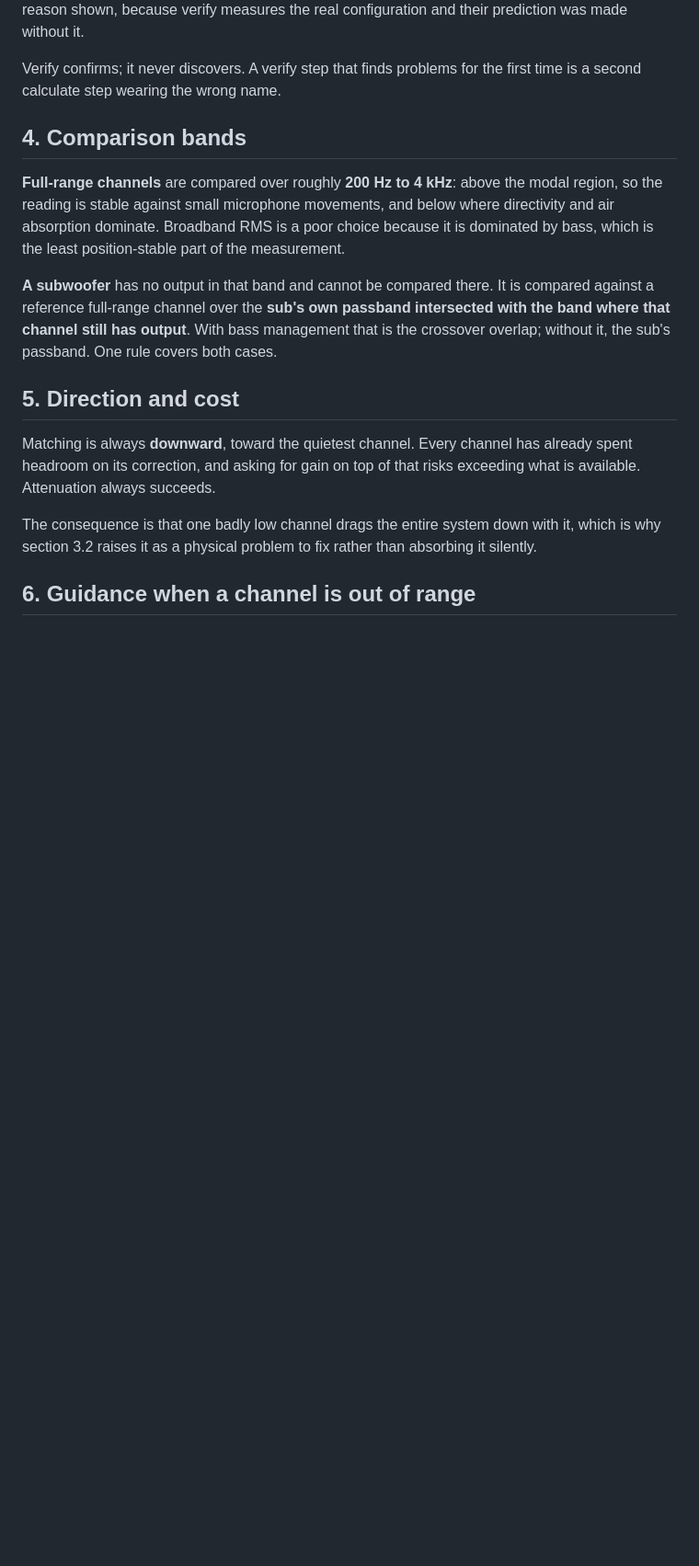
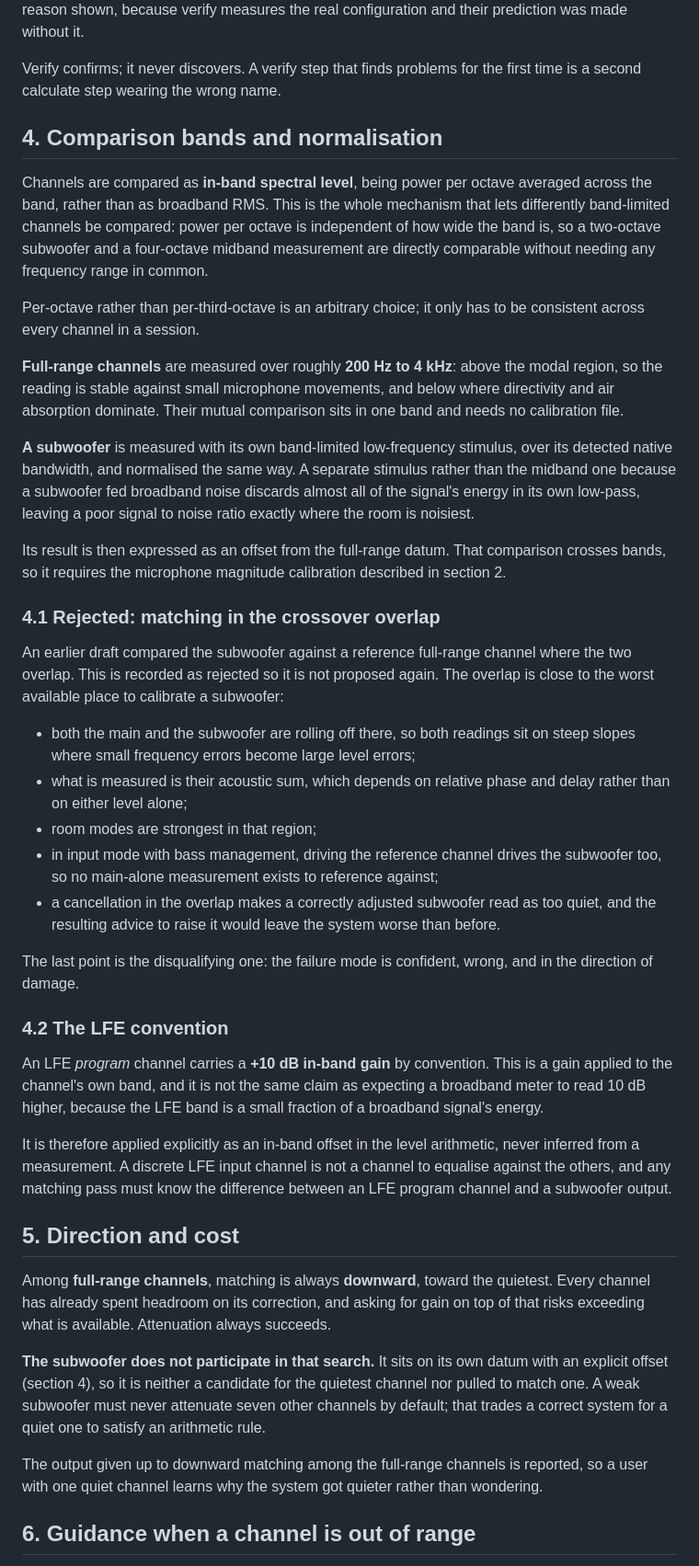
Before and after one commit to WeebLabs/DSPi-Console, a Markdown page: Documentation/room_correction_level_calibration.md, the part around one of its changes. Shown at 92% size. GitHub-like rendering; blank space fills up the shorter version.

Commit message:
Compare the subwoofer by spectral level, not in the crossover overlap
The overlap rule was wrong, and unimplementable in the case that mattered
most. In input mode with bass management, driving the reference channel drives
the subwoofer too, so there is no main-alone measurement in the overlap to
reference against. Both sources are also rolling off there, room modes are
strongest, and what is measured is their acoustic sum rather than either
level. The disqualifying failure is that a cancellation makes a correctly
adjusted subwoofer read as too quiet, so the advice would be to raise it -
confident, wrong, and in the direction of damage. Recorded as rejected so it
is not proposed again.

Channels are now compared as in-band spectral level, power per octave averaged
across the band, rather than broadband RMS. That is band-independent, so a
two-octave subwoofer and a four-octave midband measurement compare directly
and need no frequency range in common. The subwoofer gets its own band-limited
stimulus, because feeding it broadband noise throws away nearly all the
energy in its own low-pass and leaves poor signal to noise exactly where the
room is noisiest.

Separates two things previously conflated as "the gain cancels". The unknown
chain gain is flat and cancels in any comparison; the microphone's magnitude
response is not flat and only cancels within one band. Comparing full-range
channels needs no calibration file, comparing a subwoofer against them does,
and without one the subwoofer result is reported as reduced accuracy.

States the LFE convention as a +10 dB in-band gain applied explicitly in the
arithmetic, which is not the same claim as a broadband meter reading 10 dB
higher, and distinguishes an LFE program channel from a subwoofer output.

A weak subwoofer no longer drags the full-range channels down. It sits on its
own datum and is excluded from the downward search, and being out of range
offers a physical gain change or an explicit uncalibrated continuation.

```diff
--- a/Documentation/room_correction_level_calibration.md
+++ b/Documentation/room_correction_level_calibration.md
@@ -137,29 +146,82 @@ configuration and their prediction was made without it.
 Verify confirms; it never discovers. A verify step that finds problems for the
 first time is a second calculate step wearing the wrong name.
 
-## 4. Comparison bands
+## 4. Comparison bands and normalisation
 
-**Full-range channels** are compared over roughly **200 Hz to 4 kHz**: above the
+Channels are compared as **in-band spectral level**, being power per octave
+averaged across the band, rather than as broadband RMS. This is the whole
+mechanism that lets differently band-limited channels be compared: power per
+octave is independent of how wide the band is, so a two-octave subwoofer and a
+four-octave midband measurement are directly comparable without needing any
+frequency range in common.
+
+Per-octave rather than per-third-octave is an arbitrary choice; it only has to
+be consistent across every channel in a session.
+
+**Full-range channels** are measured over roughly **200 Hz to 4 kHz**: above the
 modal region, so the reading is stable against small microphone movements, and
-below where directivity and air absorption dominate. Broadband RMS is a poor
-choice because it is dominated by bass, which is the least position-stable part
-of the measurement.
+below where directivity and air absorption dominate. Their mutual comparison
+sits in one band and needs no calibration file.
 
-**A subwoofer** has no output in that band and cannot be compared there. It is
-compared against a reference full-range channel over the **sub's own passband
-intersected with the band where that channel still has output**. With bass
-management that is the crossover overlap; without it, the sub's passband. One
-rule covers both cases.
+**A subwoofer** is measured with its own band-limited low-frequency stimulus,
+over its detected native bandwidth, and normalised the same way. A separate
+stimulus rather than the midband one because a subwoofer fed broadband noise
+discards almost all of the signal's energy in its own low-pass, leaving a poor
+signal to noise ratio exactly where the room is noisiest.
+
+Its result is then expressed as an offset from the full-range datum. That
+comparison crosses bands, so it requires the microphone magnitude calibration
+described in section 2.
+
+### 4.1 Rejected: matching in the crossover overlap
+
+An earlier draft compared the subwoofer against a reference full-range channel
+where the two overlap. This is recorded as rejected so it is not proposed
+again. The overlap is close to the worst available place to calibrate a
+subwoofer:
+
+- both the main and the subwoofer are rolling off there, so both readings sit
+  on steep slopes where small frequency errors become large level errors;
+- what is measured is their acoustic sum, which depends on relative phase and
+  delay rather than on either level alone;
+- room modes are strongest in that region;
+- in input mode with bass management, driving the reference channel drives the
+  subwoofer too, so no main-alone measurement exists to reference against;
+- a cancellation in the overlap makes a correctly adjusted subwoofer read as
+  too quiet, and the resulting advice to raise it would leave the system worse
+  than before.
+
+The last point is the disqualifying one: the failure mode is confident, wrong,
+and in the direction of damage.
+
+### 4.2 The LFE convention
+
+An LFE *program* channel carries a **+10 dB in-band gain** by convention. This
+is a gain applied to the channel's own band, and it is not the same claim as
+expecting a broadband meter to read 10 dB higher, because the LFE band is a
+small fraction of a broadband signal's energy.
+
+It is therefore applied explicitly as an in-band offset in the level
+arithmetic, never inferred from a measurement. A discrete LFE input channel is
+not a channel to equalise against the others, and any matching pass must know
+the difference between an LFE program channel and a subwoofer output.
 
 ## 5. Direction and cost
 
-Matching is always **downward**, toward the quietest channel. Every channel has
-already spent headroom on its correction, and asking for gain on top of that
-risks exceeding what is available. Attenuation always succeeds.
+Among **full-range channels**, matching is always **downward**, toward the
+quietest. Every channel has already spent headroom on its correction, and
+asking for gain on top of that risks exceeding what is available. Attenuation
+always succeeds.
 
-The consequence is that one badly low channel drags the entire system down with
-it, which is why section 3.2 raises it as a physical problem to fix rather than
-absorbing it silently.
+**The subwoofer does not participate in that search.** It sits on its own datum
+with an explicit offset (section 4), so it is neither a candidate for the
+quietest channel nor pulled to match one. A weak subwoofer must never attenuate
+seven other channels by default; that trades a correct system for a quiet one
+to satisfy an arithmetic rule.
+
+The output given up to downward matching among the full-range channels is
+reported, so a user with one quiet channel learns why the system got quieter
+rather than wondering.
 
 ## 6. Guidance when a channel is out of range
 
```
Also changed, not shown: other parts of Documentation/room_correction_level_calibration.md (+27 -7 lines).
